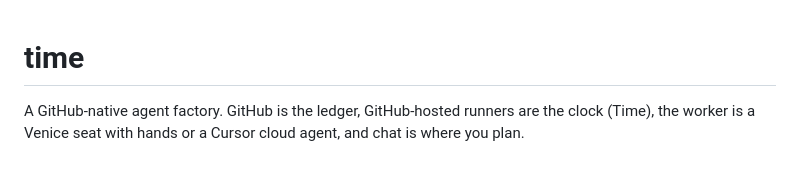
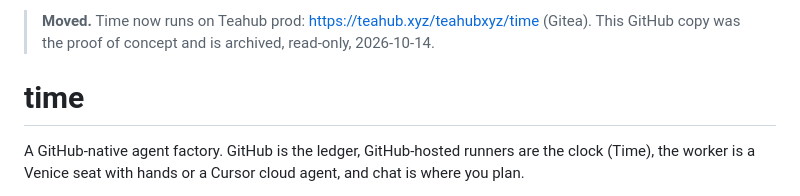
Before and after one commit to teahubxyz/time, a Markdown page: README.md, the part around the change. Drawn GitHub-style; blank space fills up the shorter version.

Commit message:
moved to teahub.xyz; archived

```diff
--- a/README.md
+++ b/README.md
@@ -1,3 +1,5 @@
+> **Moved.** Time now runs on Teahub prod: https://teahub.xyz/teahubxyz/time (Gitea). This GitHub copy was the proof of concept and is archived, read-only, 2026-10-14.
+
 # time
 
 A GitHub-native agent factory. GitHub is the ledger, GitHub-hosted runners are the clock (Time), the worker is a Venice seat with hands or a Cursor cloud agent, and chat is where you plan.
```
